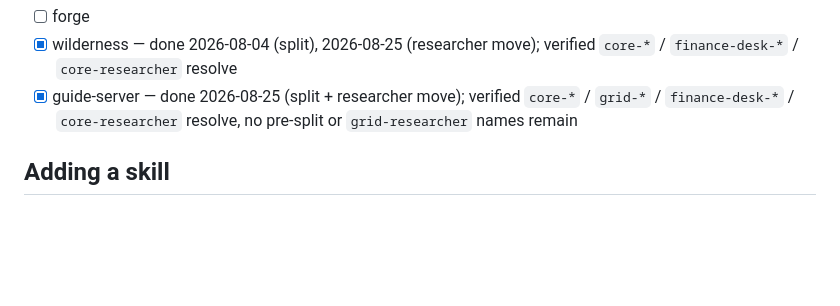
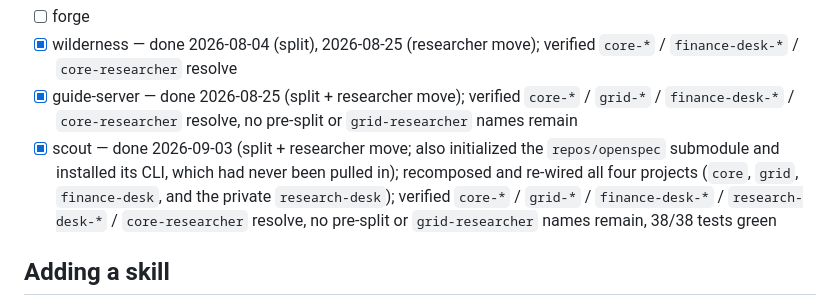
Before and after one commit to oneafrikan/the-grid, a Markdown page: CLAUDE.md, the part around the change. GitHub-like rendering; blank space fills up the shorter version.

Commit message:
docs: scout verified on core/grid/finance-desk split + researcher move
Resynced scout's wiring after it drifted ~6 weeks stale: initialized the
repos/openspec submodule (never pulled in) and installed its CLI, recomposed
and re-wired all four projects (core, grid, finance-desk, private
research-desk). SKILLS.md regenerates openspec as fully indexed now that
the submodule is present.

Co-Authored-By: Claude Sonnet 5 <noreply@anthropic.com>
Claude-Session: https://claude.ai/code/session_01LGGrunUakPbMAeWm7sREe2

```diff
--- a/CLAUDE.md
+++ b/CLAUDE.md
@@ -155,6 +155,13 @@ Machines with a the-grid clone still on the pre-split names:
 - [x] guide-server — done 2026-08-25 (split + researcher move); verified
       `core-*` / `grid-*` / `finance-desk-*` / `core-researcher` resolve, no
       pre-split or `grid-researcher` names remain
+- [x] scout — done 2026-09-03 (split + researcher move; also initialized the
+      `repos/openspec` submodule and installed its CLI, which had never been
+      pulled in); recomposed and re-wired all four projects (`core`, `grid`,
+      `finance-desk`, and the private `research-desk`); verified `core-*` /
+      `grid-*` / `finance-desk-*` / `research-desk-*` / `core-researcher`
+      resolve, no pre-split or `grid-researcher` names remain, 38/38 tests
+      green
 
 ## Adding a skill
 
```
Also changed, not shown: SKILLS.md (+1 -1 lines).
